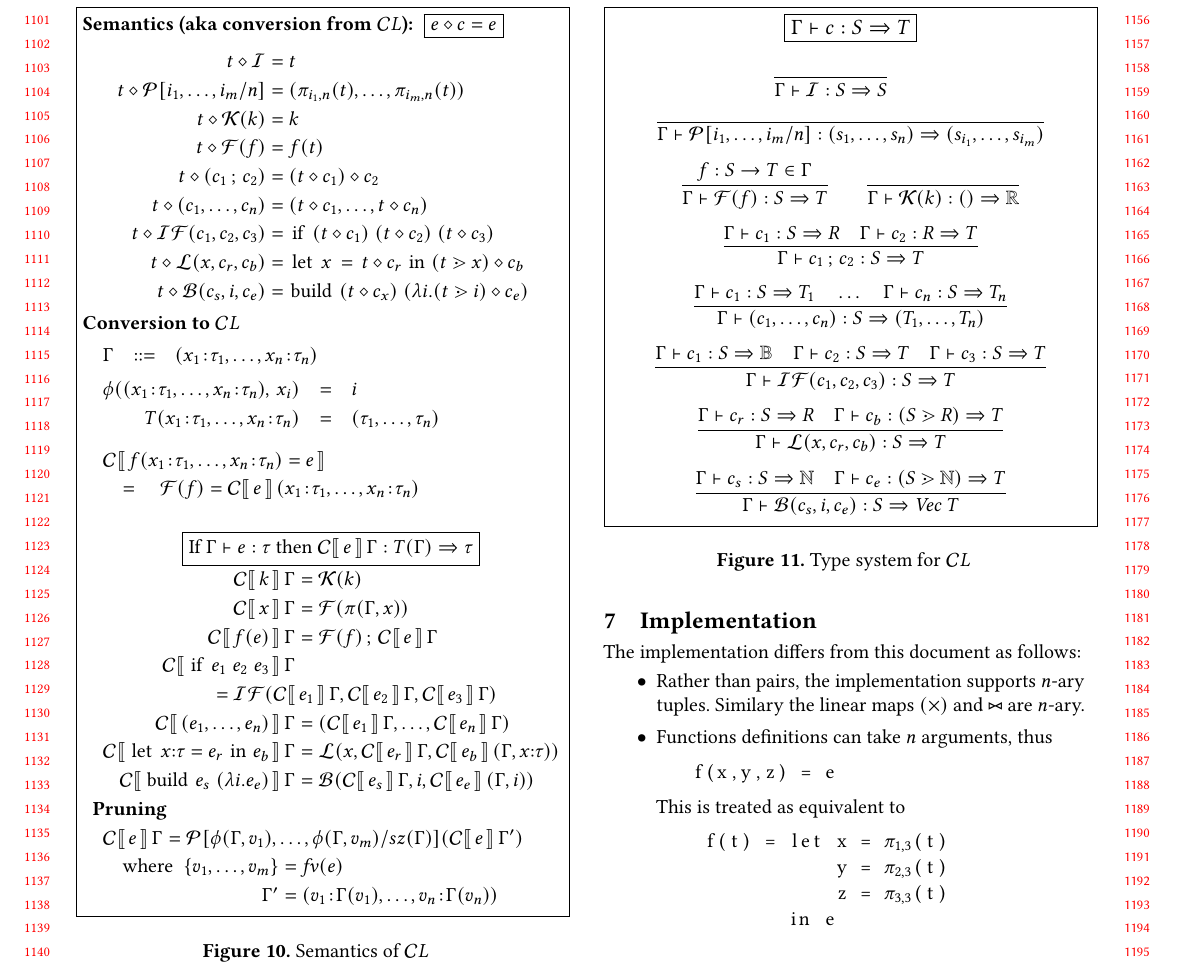
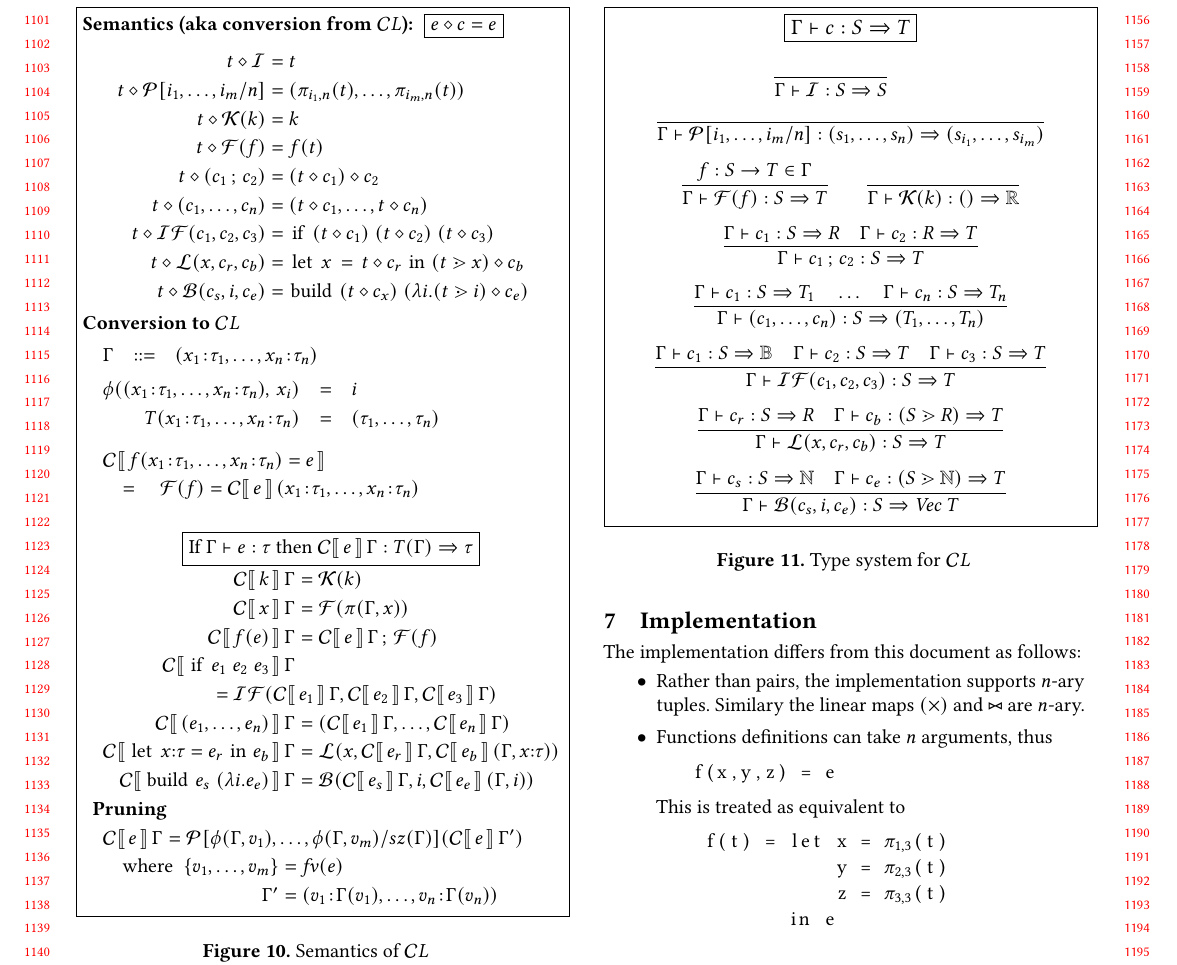
Before and after one commit to microsoft/knossos-ksc, a LaTeX paper (doc/AD.tex): part of page 11 of 14, cut so that both start at the same text. Compiled offline with pdfLaTeX.

Commit message:
More examples working
I worked especially on 'index' and 'sum'

```diff
--- a/doc/AD.tex
+++ b/doc/AD.tex
@@ -1278,7 +1278,7 @@ T(x_1\tcolon\tau_1, \ldots, x_n\tcolon\tau_n) & = & (\tau_1, \ldots, \tau_n) \\
 \multicolumn{3}{c}{\fbox{If $\Gamma \vdash e:\tau$ then $\KC{e}\Gamma : T(\Gamma) \darrow \tau$}} \\
   \KC{k}{\Gamma} & = & \ck{k} \\
   \KC{x}{\Gamma} & = & \cfun{\pi(\Gamma,x)} \\
-  \KC{f(e)}{\Gamma} & = & \cfun{f} \clcomp \KC{e}{\Gamma} \\
+  \KC{f(e)}{\Gamma} & = & \KC{e}{\Gamma} \clcomp \cfun{f} \\
   \KC{\lstinline|if|\;e_1\;e_2\;e_3}{\Gamma} \\
      \multicolumn{3}{l}{\hspace{2cm} = \cif{\KC{e_1}{\Gamma}}{\KC{e_2}{\Gamma}}{\KC{e_3}{\Gamma}}} \\
   \KC{(e_1, \ldots, e_n)}{\Gamma} & = & (\KC{e_1}{\Gamma}, \ldots, \KC{e_n}{\Gamma}) \\
```
Also changed, not shown: doc/AD.pdf, 9 other files.
